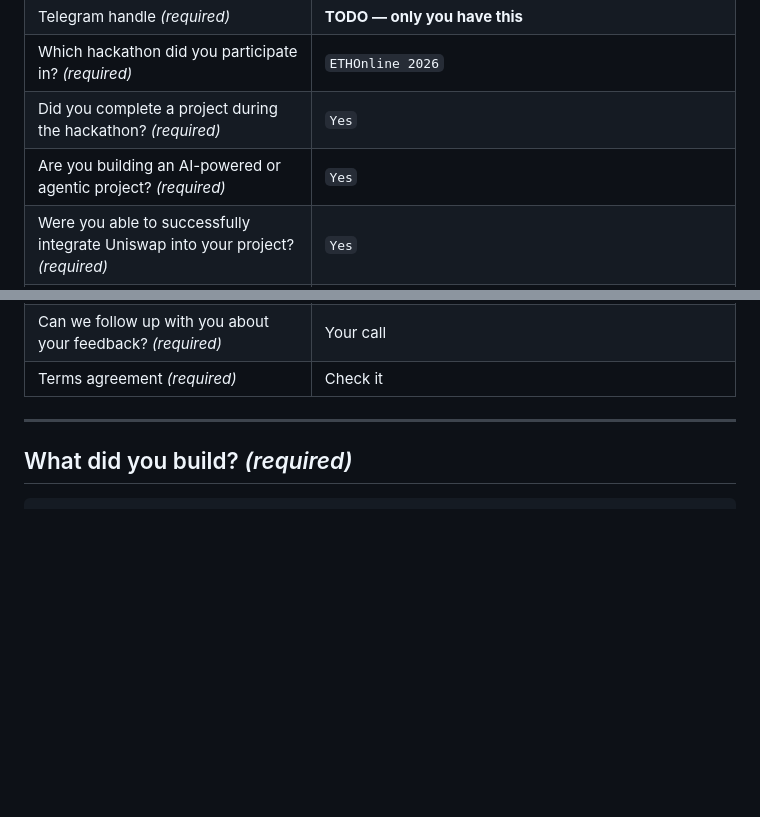
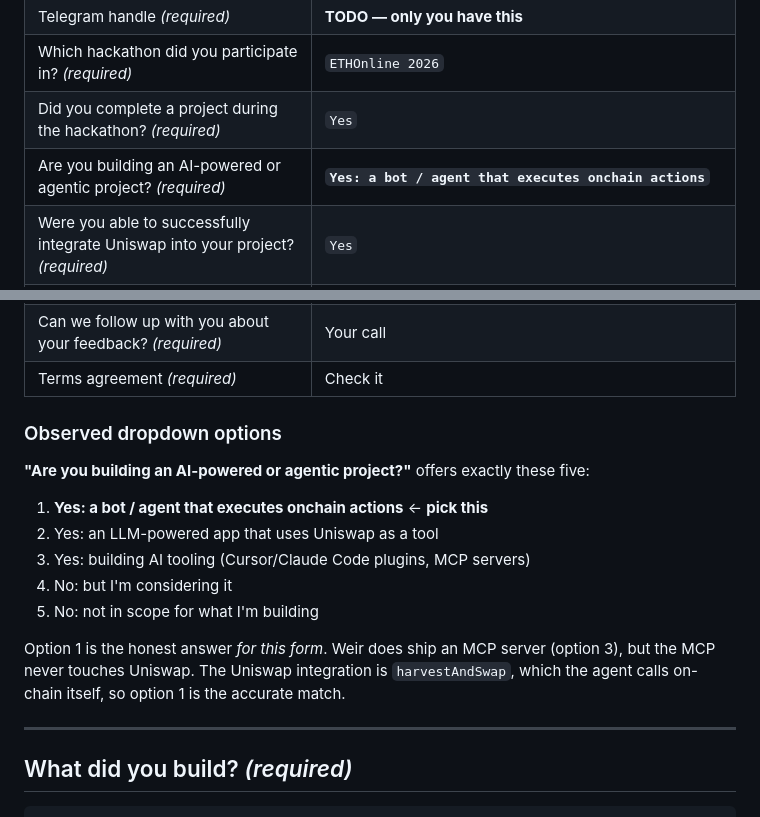
Before and after one commit to Leihyn/weir, a Markdown page: submission/UNISWAP-FORM.md, 2 parts joined by grey strips. Rendered like a GitHub page; blank space fills up the shorter version.

Commit message:
Record the observed Uniswap form dropdown options
Co-Authored-By: Claude Opus 5 (1M context) <noreply@anthropic.com>
Claude-Session: https://claude.ai/code/session_01Mf67sfjXgnfBGs34NPhdP7

```diff
--- a/submission/UNISWAP-FORM.md
+++ b/submission/UNISWAP-FORM.md
@@ -21,7 +21,7 @@ dedicated field for that link**, so it goes into two free-text fields below for
 | Telegram handle *(required)* | **TODO — only you have this** |
 | Which hackathon did you participate in? *(required)* | `ETHOnline 2026` |
 | Did you complete a project during the hackathon? *(required)* | `Yes` |
-| Are you building an AI-powered or agentic project? *(required)* | `Yes` |
+| Are you building an AI-powered or agentic project? *(required)* | **`Yes: a bot / agent that executes onchain actions`** |
 | Were you able to successfully integrate Uniswap into your project? *(required)* | `Yes` |
 | How long did it take to get your first successful integration working? *(required)* | Shortest bucket offered. `harvestAndSwap` went from interfaces written to a passing fork test in roughly an hour. |
 | How helpful was the Uniswap documentation for your use case? *(1-5, required)* | `3` |
@@ -30,6 +30,20 @@ dedicated field for that link**, so it goes into two free-text fields below for
 | What type of support did you use? *(required, checkboxes)* | `Technical docs`, `Code examples/templates` |
 | Can we follow up with you about your feedback? *(required)* | Your call |
 | Terms agreement *(required)* | Check it |
+
+### Observed dropdown options
+
+**"Are you building an AI-powered or agentic project?"** offers exactly these five:
+
+1. **Yes: a bot / agent that executes onchain actions** ← **pick this**
+2. Yes: an LLM-powered app that uses Uniswap as a tool
+3. Yes: building AI tooling (Cursor/Claude Code plugins, MCP servers)
+4. No: but I'm considering it
+5. No: not in scope for what I'm building
+
+Option 1 is the honest answer *for this form*. Weir does ship an MCP server (option 3), but
+the MCP never touches Uniswap. The Uniswap integration is `harvestAndSwap`, which the agent
+calls on-chain itself, so option 1 is the accurate match.
 
 ---
 
```
